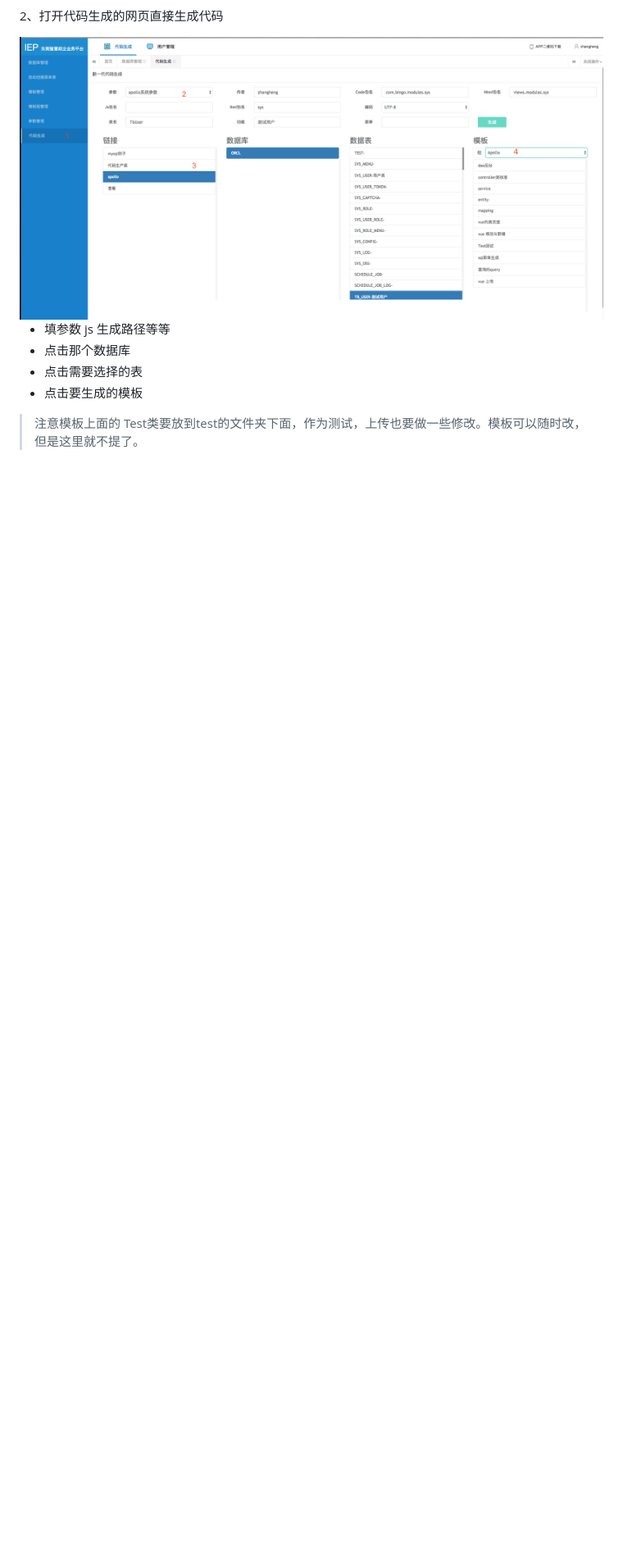
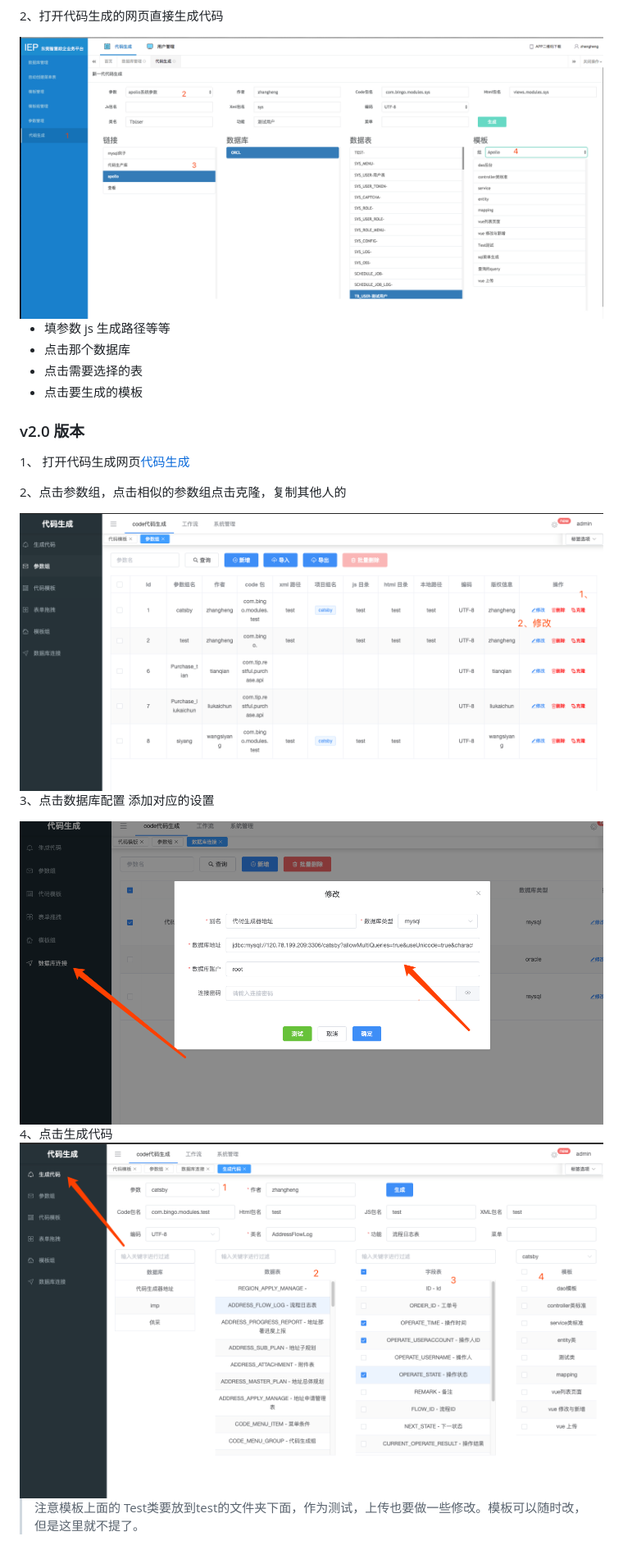
Before and after one commit to zhanghengwh15/apollo-doc, a Markdown page: docs/guide/code.md, the part around the change printed below. Shown: that part at 82% size. GitHub-like rendering; pictures changed too: docs/img/WX20190506-093320.png (added), docs/img/WX20190506-093458.png (added), docs/img/WX20190506-094221.png (added); blank space fills up the shorter version.

```diff
--- a/docs/guide/code.md
+++ b/docs/guide/code.md
@@ -31,4 +45,21 @@
 - 点击需要选择的表
 - 点击要生成的模板
 
+### v2.0 版本
+1、  打开代码生成网页[代码生成](http://47.107.185.156/#/login)
+
+2、点击参数组，点击相似的参数组点击克隆，复制其他人的
+<div align="center">
+    <img src="../img/WX20190506-093320.png" >
+</div>
+
+3、点击数据库配置 添加对应的设置
+<div align="center">
+    <img src="../img/WX20190506-093458.png" >
+</div>
+4、点击生成代码
+<div align="center">
+    <img src="../img/WX20190506-094221.png" >
+</div>
+
 > 注意模板上面的 Test类要放到test的文件夹下面，作为测试，上传也要做一些修改。模板可以随时改，但是这里就不提了。
```
Also changed, not shown: other parts of docs/guide/code.md (+15 -1 lines), docs/img/WX20190506-092440.png (added).
